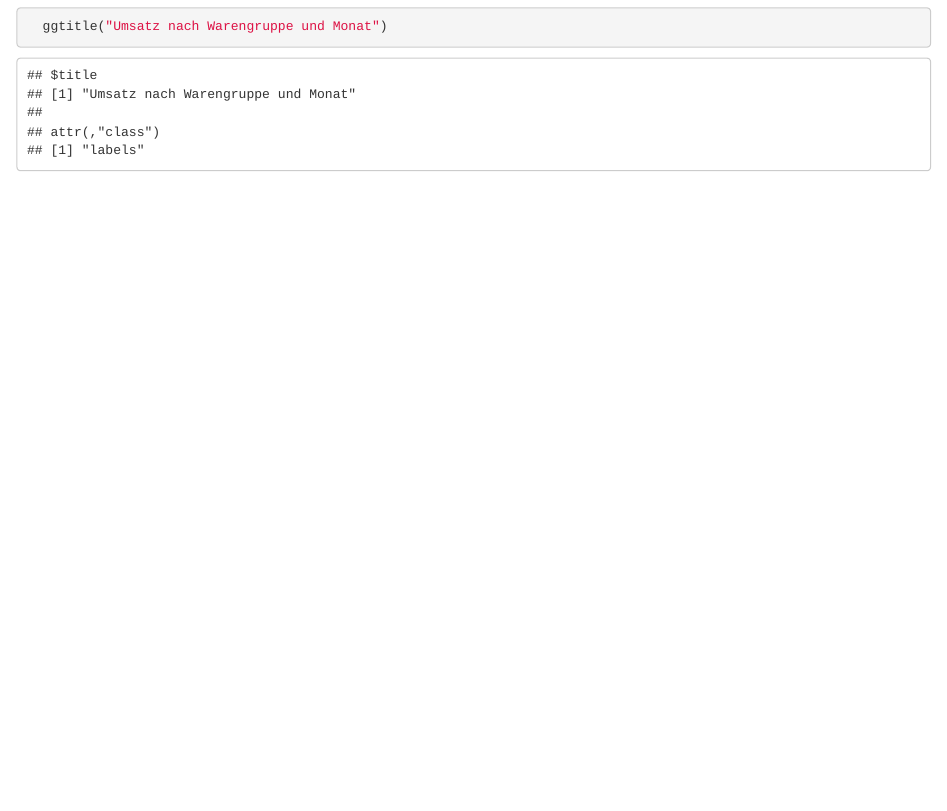
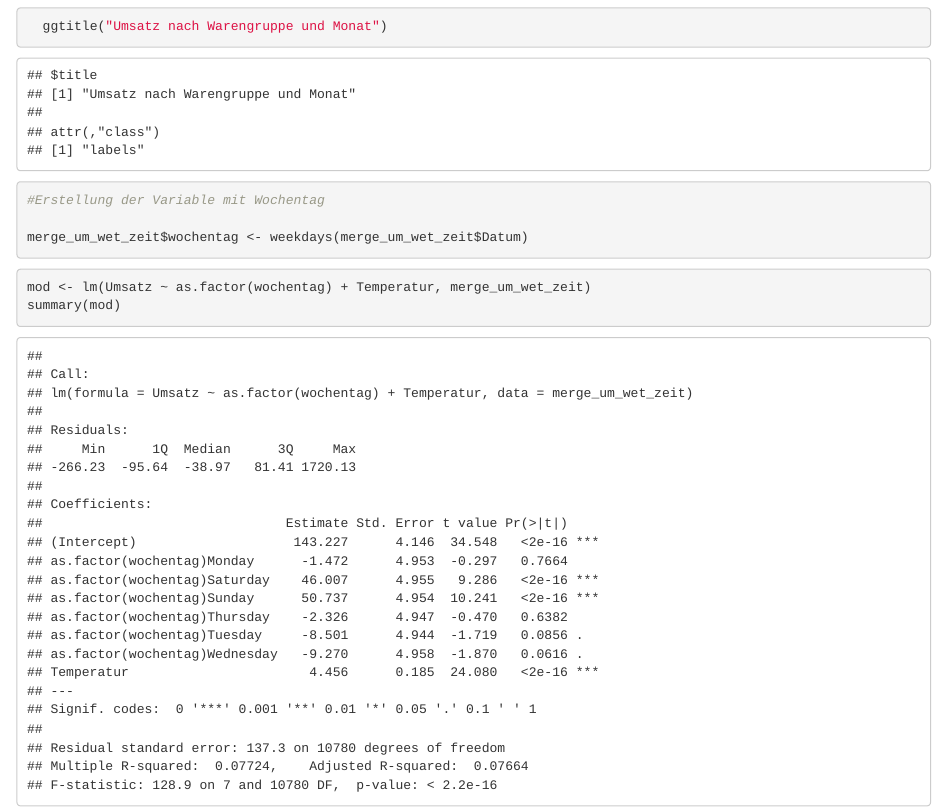
Before and after one commit to lindenau-tobias/Data-Science-Gruppe-2-Teamordner, an R Markdown document (Wetter/Temperatur/Zeitpunkt_Temperatur(Tobi).Rmd): the page in a window 1100 px wide, from 9870 px down. Rendered offline with R 4.5, knitr and Pandoc, with nearby package versions; some code elsewhere in the file could not run offline.

Commit message:
session vom 07.01.20

````diff
--- a/Wetter/Temperatur/Zeitpunkt_Temperatur(Tobi).Rmd
+++ b/Wetter/Temperatur/Zeitpunkt_Temperatur(Tobi).Rmd
@@ -263,3 +263,15 @@ ggplot(ware_monat, aes(x=monat, y=mean)) +
   ylab("Durchschnittlicher Umsatz (€)")
   ggtitle("Umsatz nach Warengruppe und Monat")
 ```
+
+```{r}
+#Erstellung der Variable mit Wochentag
+
+merge_um_wet_zeit$wochentag <- weekdays(merge_um_wet_zeit$Datum)
+```
+
+
+```{r}
+mod <- lm(Umsatz ~ as.factor(wochentag) + Temperatur, merge_um_wet_zeit)
+summary(mod)
+```
````
Also changed, not shown: Wetter/Temperatur/Zeitpunkt_Temperatur(Tobi).nb.html.
